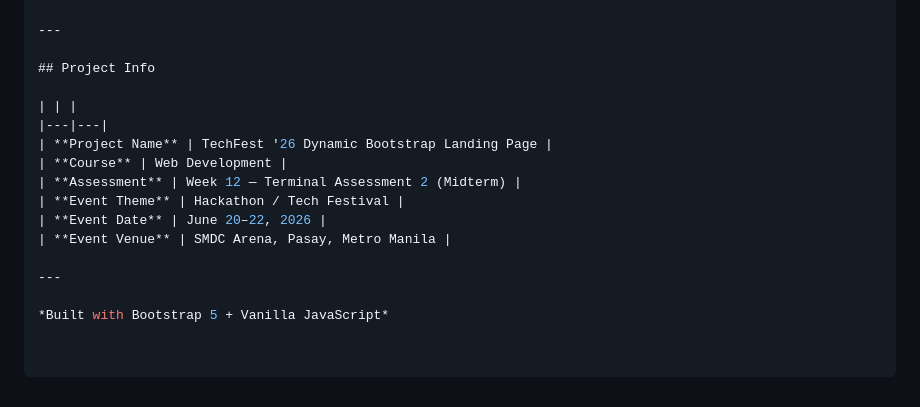
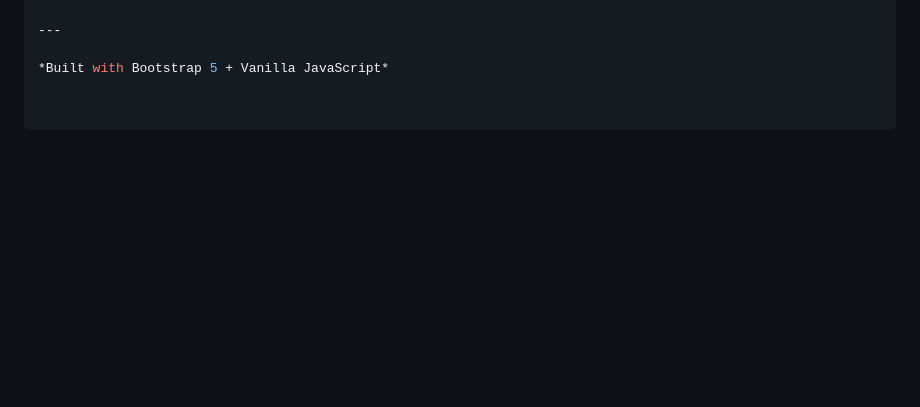
Before and after one commit to annedula/TA2-TechFest2026-Landing-Page-Concept, a Markdown page: README.md, the part around one of its changes. Drawn GitHub-style; blank space fills up the shorter version.

Commit message:
Update README to remove project info and adjust headings
Removed project info section and updated file structure heading.

```diff
--- a/README.md
+++ b/README.md
@@ -250,17 +250,4 @@ Before submitting, make sure everything works:
 
 ---
 
-## Project Info
-
-| | |
-|---|---|
-| **Project Name** | TechFest '26 Dynamic Bootstrap Landing Page |
-| **Course** | Web Development |
-| **Assessment** | Week 12 — Terminal Assessment 2 (Midterm) |
-| **Event Theme** | Hackathon / Tech Festival |
-| **Event Date** | June 20–22, 2026 |
-| **Event Venue** | SMDC Arena, Pasay, Metro Manila |
-
----
-
 *Built with Bootstrap 5 + Vanilla JavaScript*
```
Also changed, not shown: other parts of README.md (+1 -1 lines).
